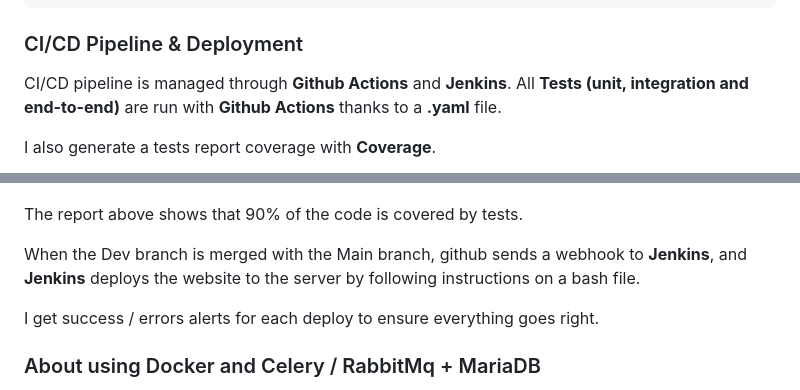
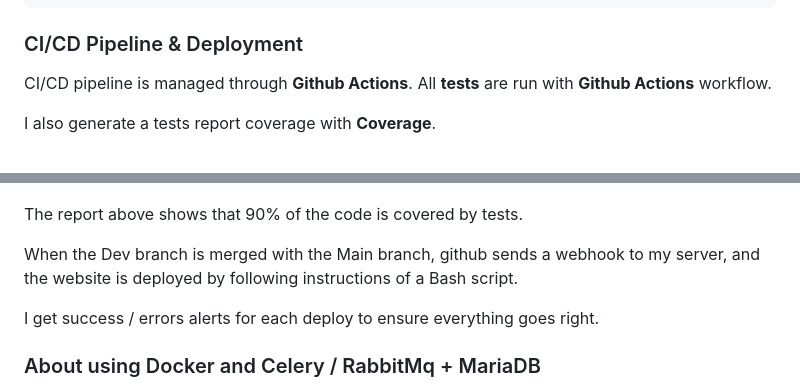
Before and after one commit to Rayanworkout/Cabmaster-VTC-public, a Markdown page: README.md, 2 parts joined by grey strips. GitHub-like rendering.

```diff
--- a/README.md
+++ b/README.md
@@ -102,7 +102,7 @@ except ObjectDoesNotExist as e:
 
 ### CI/CD Pipeline & Deployment
 
-CI/CD pipeline is managed through **Github Actions** and **Jenkins**. All **Tests (unit, integration and end-to-end)** are run with **Github Actions** thanks to a  **.yaml** file.
+CI/CD pipeline is managed through **Github Actions**. All **tests** are run with **Github Actions** workflow.
 
 I also generate a tests report coverage with **Coverage**.
 
@@ -110,7 +110,7 @@ I also generate a tests report coverage with **Coverage**.
 
 The report above shows that 90% of the code is covered by tests.
 
-When the Dev branch is merged with the Main branch, github sends a webhook to **Jenkins**, and **Jenkins** deploys the website to the server by following instructions on a bash file.
+When the Dev branch is merged with the Main branch, github sends a webhook to my server, and the website is deployed by following instructions of a Bash script.
 
 I get success / errors alerts for each deploy to ensure everything goes right.
 
```
